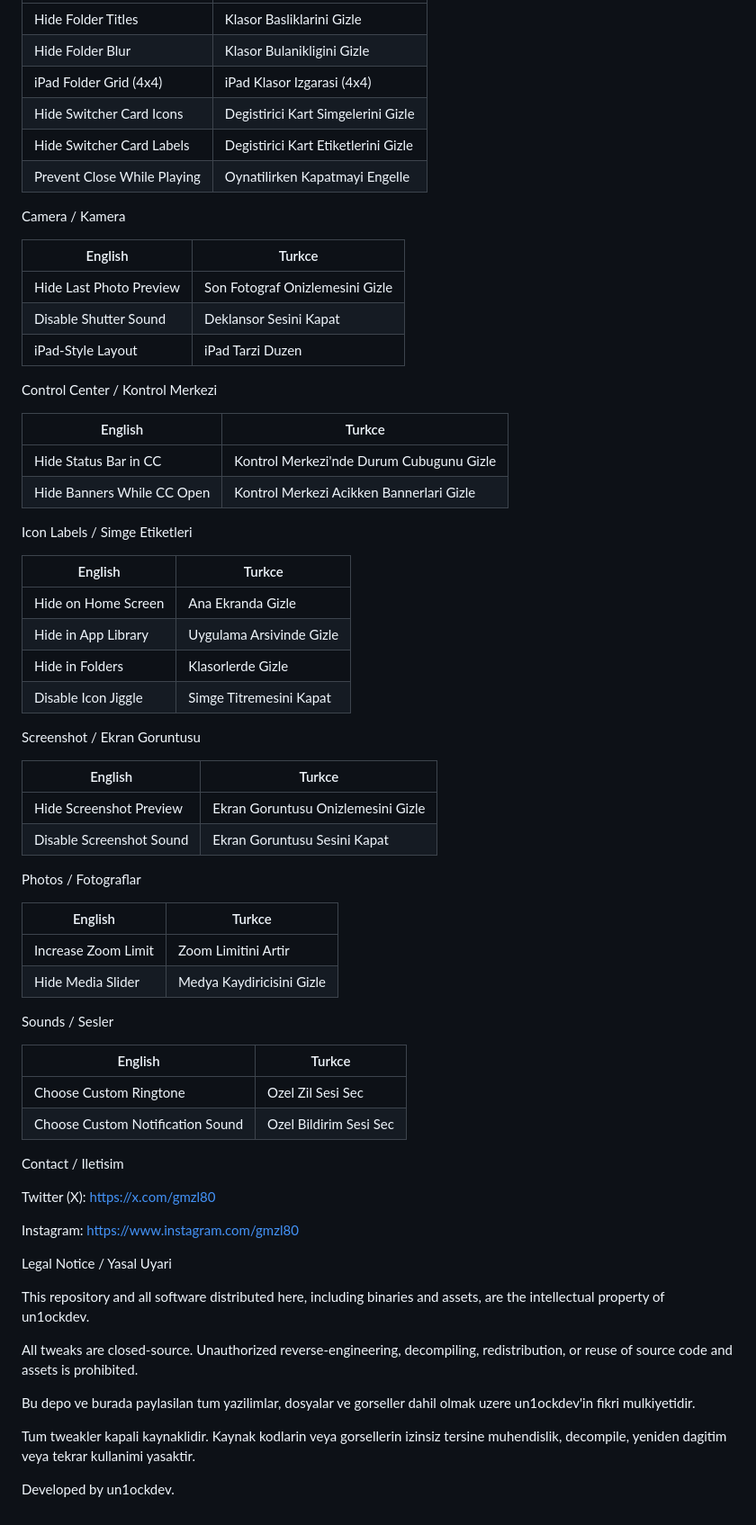
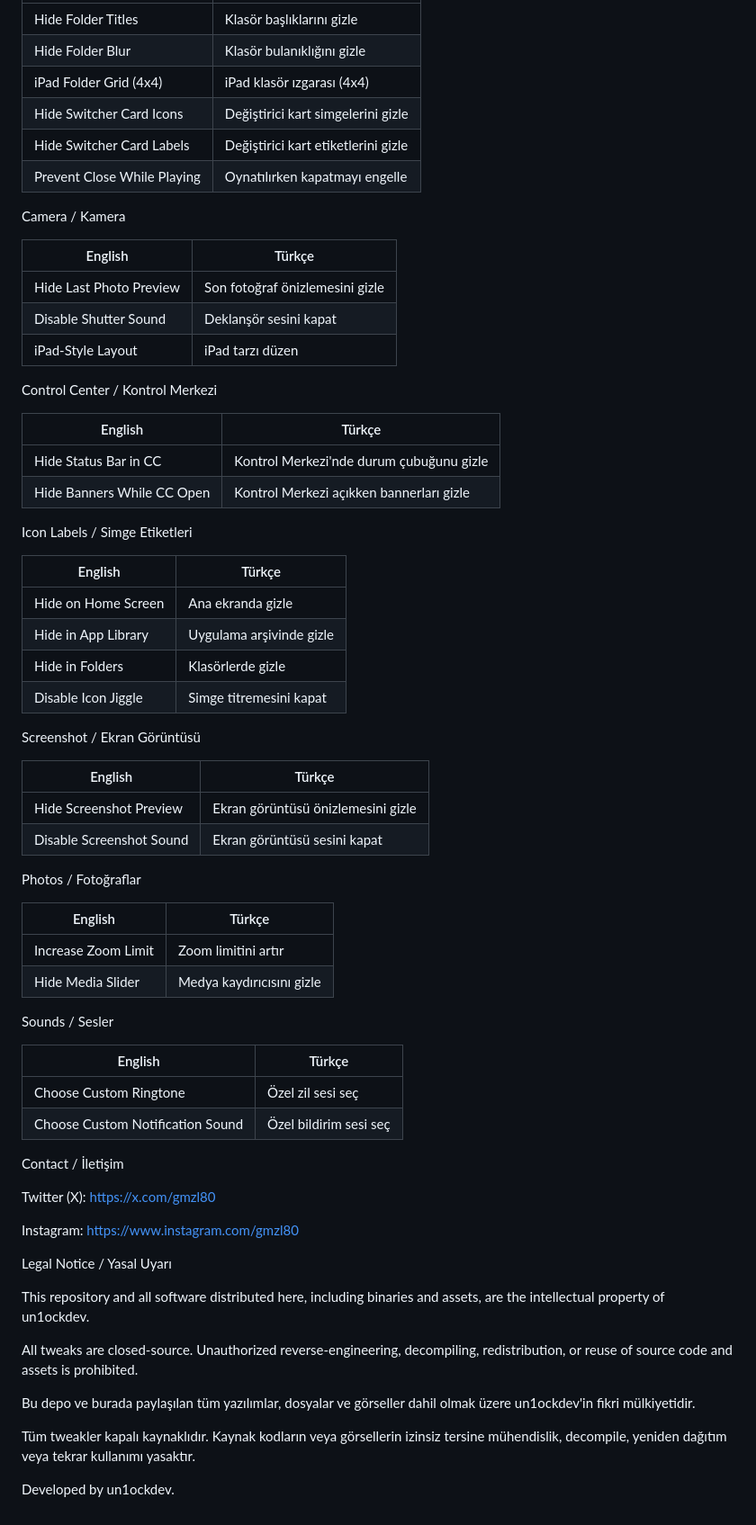
Before and after one commit to un1ockdev/tweak-repo, a Markdown page: README.md, the part around one of its changes. Shown at 90% size. GitHub-like rendering.

```diff
--- a/README.md
+++ b/README.md
@@ -156,70 +156,70 @@ Folders & App Switcher / Klasorler ve Uygulama Degistirici
 | --------------------------- | ----------------------------------- |
-| Hide Folder Titles          | Klasor Basliklarini Gizle           |
-| Hide Folder Blur            | Klasor Bulanikligini Gizle          |
-| iPad Folder Grid (4x4)      | iPad Klasor Izgarasi (4x4)          |
-| Hide Switcher Card Icons    | Degistirici Kart Simgelerini Gizle  |
-| Hide Switcher Card Labels   | Degistirici Kart Etiketlerini Gizle |
-| Prevent Close While Playing | Oynatilirken Kapatmayi Engelle      |
+| Hide Folder Titles          | Klasör başlıklarını gizle           |
+| Hide Folder Blur            | Klasör bulanıklığını gizle          |
+| iPad Folder Grid (4x4)      | iPad klasör ızgarası (4x4)          |
+| Hide Switcher Card Icons    | Değiştirici kart simgelerini gizle  |
+| Hide Switcher Card Labels   | Değiştirici kart etiketlerini gizle |
+| Prevent Close While Playing | Oynatılırken kapatmayı engelle      |
 
 Camera / Kamera
 
-| English                 | Turkce                          |
+| English                 | Türkçe                          |
 | ----------------------- | ------------------------------- |
-| Hide Last Photo Preview | Son Fotograf Onizlemesini Gizle |
-| Disable Shutter Sound   | Deklansor Sesini Kapat          |
-| iPad-Style Layout       | iPad Tarzi Duzen                |
+| Hide Last Photo Preview | Son fotoğraf önizlemesini gizle |
+| Disable Shutter Sound   | Deklanşör sesini kapat          |
+| iPad-Style Layout       | iPad tarzı düzen                |
 
 Control Center / Kontrol Merkezi
 
-| English                    | Turkce                                  |
-| -------------------------- | --------------------------------------- |
-| Hide Status Bar in CC      | Kontrol Merkezi'nde Durum Cubugunu Gizle |
-| Hide Banners While CC Open | Kontrol Merkezi Acikken Bannerlari Gizle |
+| English                    | Türkçe                                   |
+| -------------------------- | ---------------------------------------- |
+| Hide Status Bar in CC      | Kontrol Merkezi'nde durum çubuğunu gizle |
+| Hide Banners While CC Open | Kontrol Merkezi açıkken bannerları gizle |
 
 Icon Labels / Simge Etiketleri
 
-| English             | Turkce                   |
+| English             | Türkçe                   |
 | ------------------- | ------------------------ |
-| Hide on Home Screen | Ana Ekranda Gizle        |
-| Hide in App Library | Uygulama Arsivinde Gizle |
-| Hide in Folders     | Klasorlerde Gizle        |
-| Disable Icon Jiggle | Simge Titremesini Kapat  |
+| Hide on Home Screen | Ana ekranda gizle        |
+| Hide in App Library | Uygulama arşivinde gizle |
+| Hide in Folders     | Klasörlerde gizle        |
+| Disable Icon Jiggle | Simge titremesini kapat  |
 
-Screenshot / Ekran Goruntusu
+Screenshot / Ekran Görüntüsü
 
-| English                  | Turkce                             |
+| English                  | Türkçe                             |
 | ------------------------ | ---------------------------------- |
-| Hide Screenshot Preview  | Ekran Goruntusu Onizlemesini Gizle |
-| Disable Screenshot Sound | Ekran Goruntusu Sesini Kapat       |
+| Hide Screenshot Preview  | Ekran görüntüsü önizlemesini gizle |
+| Disable Screenshot Sound | Ekran görüntüsü sesini kapat       |
 
-Photos / Fotograflar
+Photos / Fotoğraflar
 
-| English             | Turkce                    |
+| English             | Türkçe                    |
 | ------------------- | ------------------------- |
-| Increase Zoom Limit | Zoom Limitini Artir       |
-| Hide Media Slider   | Medya Kaydiricisini Gizle |
+| Increase Zoom Limit | Zoom limitini artır       |
+| Hide Media Slider   | Medya kaydırıcısını gizle |
 
 Sounds / Sesler
 
-| English                          | Turkce                 |
+| English                          | Türkçe                 |
 | -------------------------------- | ---------------------- |
-| Choose Custom Ringtone           | Ozel Zil Sesi Sec      |
-| Choose Custom Notification Sound | Ozel Bildirim Sesi Sec |
+| Choose Custom Ringtone           | Özel zil sesi seç      |
+| Choose Custom Notification Sound | Özel bildirim sesi seç |
 
-Contact / Iletisim
+Contact / İletişim
 
 Twitter (X): https://x.com/gmzl80
 
 Instagram: https://www.instagram.com/gmzl80
 
-Legal Notice / Yasal Uyari
+Legal Notice / Yasal Uyarı
 
 This repository and all software distributed here, including binaries and assets, are the intellectual property of un1ockdev.
 
 All tweaks are closed-source. Unauthorized reverse-engineering, decompiling, redistribution, or reuse of source code and assets is prohibited.
 
-Bu depo ve burada paylasilan tum yazilimlar, dosyalar ve gorseller dahil olmak uzere un1ockdev'in fikri mulkiyetidir.
+Bu depo ve burada paylaşılan tüm yazılımlar, dosyalar ve görseller dahil olmak üzere un1ockdev'in fikri mülkiyetidir.
 
-Tum tweakler kapali kaynaklidir. Kaynak kodlarin veya gorsellerin izinsiz tersine muhendislik, decompile, yeniden dagitim veya tekrar kullanimi yasaktir.
+Tüm tweakler kapalı kaynaklıdır. Kaynak kodların veya görsellerin izinsiz tersine mühendislik, decompile, yeniden dağıtım veya tekrar kullanımı yasaktır.
 
 Developed by un1ockdev.
```
Also changed, not shown: other parts of README.md (+83 -83 lines).
